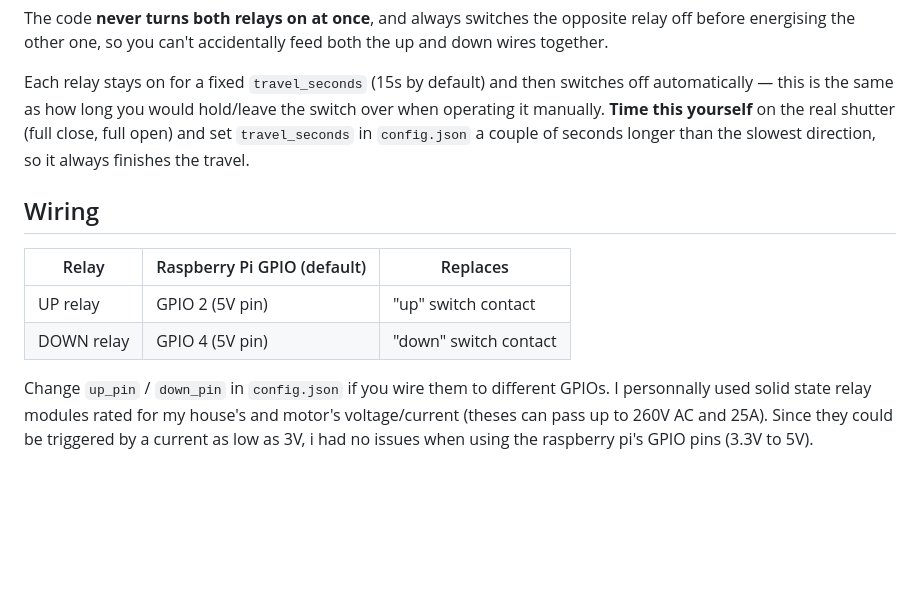
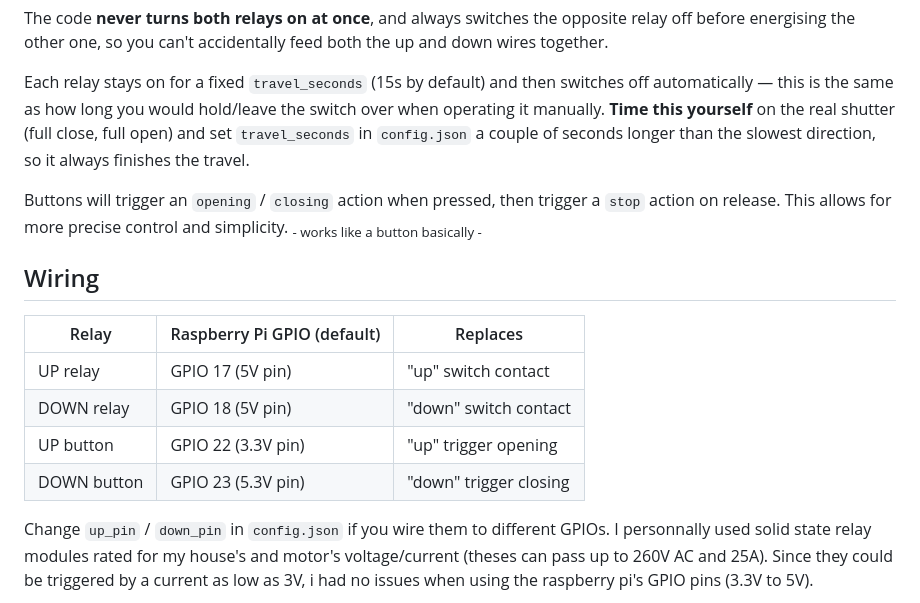
Before and after one commit to ManougPfennig/automated-shutter, a Markdown page: README.md, the part around the change. Rendered like a GitHub page; blank space fills up the shorter version.

```diff
--- a/README.md
+++ b/README.md
@@ -26,12 +26,18 @@ hold/leave the switch over when operating it manually.
 set `travel_seconds` in `config.json` a couple of seconds longer than
 the slowest direction, so it always finishes the travel.
 
+Buttons will trigger an `opening` / `closing` action when pressed, then
+trigger a `stop` action on release.
+This allows for more precise control and simplicity.     <sub> - works like a button basically -<sub>
+
 ## Wiring
 
-| Relay      | Raspberry Pi GPIO (default) | Replaces              |
-|------------|-----------------------------|-----------------------|
-| UP relay   | GPIO 2 (5V pin)             | "up" switch contact   |
-| DOWN relay | GPIO 4 (5V pin)             | "down" switch contact |
+| Relay       | Raspberry Pi GPIO (default) | Replaces               |
+|-------------|-----------------------------|------------------------|
+| UP relay    | GPIO 17  (5V pin)           | "up" switch contact    |
+| DOWN relay  | GPIO 18  (5V pin)           | "down" switch contact  |
+| UP button   | GPIO 22 (3.3V pin)          | "up" trigger opening   |
+| DOWN button | GPIO 23  (5.3V pin)         | "down" trigger closing |
 
 Change `up_pin` / `down_pin` in `config.json` if you wire them to different
 GPIOs. I personnally used solid state relay modules rated for my house's and
```
